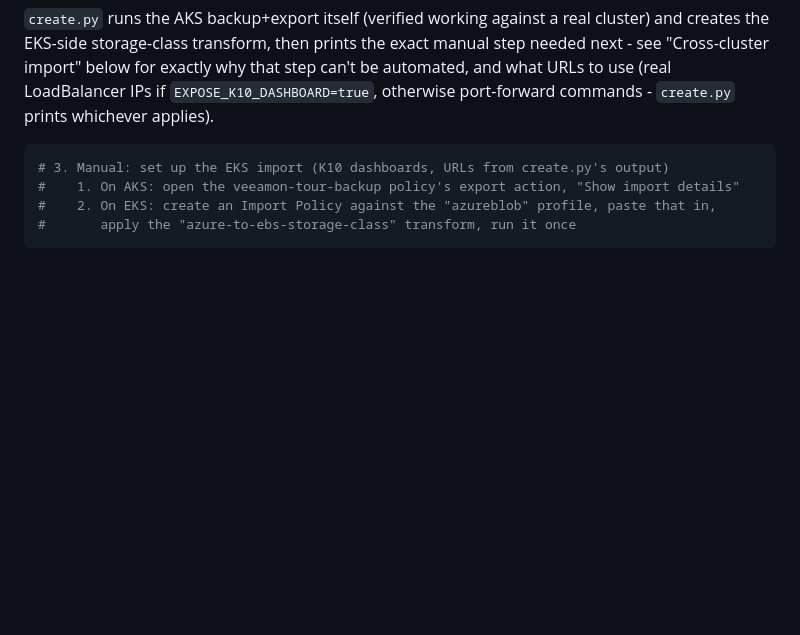
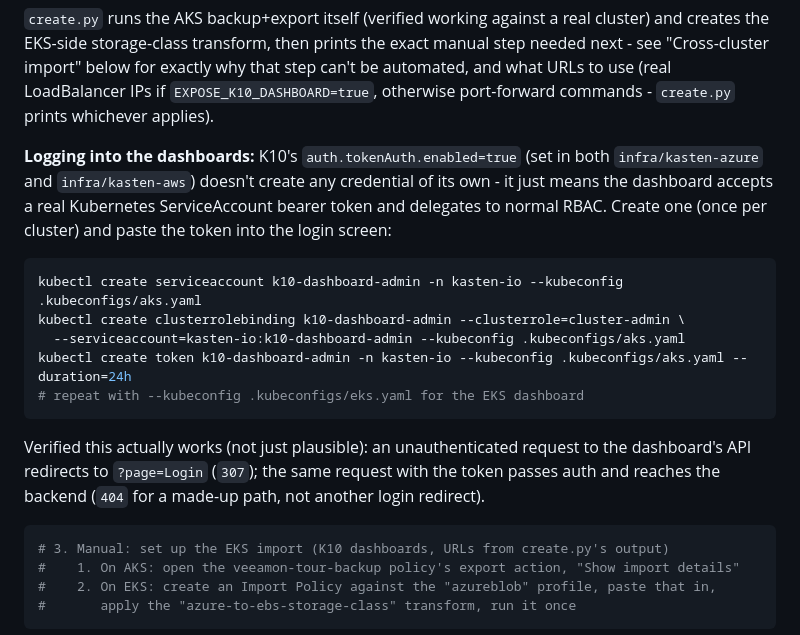
Before and after one commit to Andre-Atkinson/aks-build, a Markdown page: README.md, the part around the change. GitHub-like rendering; blank space fills up the shorter version.

Commit message:
Document K10 dashboard login - a real gap the earlier sweep missed
Earlier attempts to find a pre-existing token secret (k10-k10 serviceaccount,
k10-token-auth secret) were guesses that turned out wrong, and got dropped
rather than resolved. Actually root-caused it: auth.tokenAuth.enabled=true
doesn't create any K10-managed credential - it just makes the dashboard
accept a standard Kubernetes ServiceAccount bearer token via normal RBAC.
Verified by creating a cluster-admin-bound ServiceAccount and confirming an
unauthenticated request to the dashboard API redirects to the login page
while the same request with the token reaches the backend instead.

Co-Authored-By: Claude Sonnet 5 <noreply@anthropic.com>

````diff
--- a/README.md
+++ b/README.md
@@ -125,6 +125,25 @@ the exact manual step needed next - see "Cross-cluster import" below for
 exactly why that step can't be automated, and what URLs to use (real
 LoadBalancer IPs if `EXPOSE_K10_DASHBOARD=true`, otherwise port-forward
 commands - `create.py` prints whichever applies).
+
+**Logging into the dashboards:** K10's `auth.tokenAuth.enabled=true` (set in
+both `infra/kasten-azure` and `infra/kasten-aws`) doesn't create any
+credential of its own - it just means the dashboard accepts a real
+Kubernetes ServiceAccount bearer token and delegates to normal RBAC. Create
+one (once per cluster) and paste the token into the login screen:
+
+```bash
+kubectl create serviceaccount k10-dashboard-admin -n kasten-io --kubeconfig .kubeconfigs/aks.yaml
+kubectl create clusterrolebinding k10-dashboard-admin --clusterrole=cluster-admin \
+  --serviceaccount=kasten-io:k10-dashboard-admin --kubeconfig .kubeconfigs/aks.yaml
+kubectl create token k10-dashboard-admin -n kasten-io --kubeconfig .kubeconfigs/aks.yaml --duration=24h
+# repeat with --kubeconfig .kubeconfigs/eks.yaml for the EKS dashboard
+```
+
+Verified this actually works (not just plausible): an unauthenticated
+request to the dashboard's API redirects to `?page=Login` (`307`); the same
+request with the token passes auth and reaches the backend (`404` for a
+made-up path, not another login redirect).
 
 ```bash
 # 3. Manual: set up the EKS import (K10 dashboards, URLs from create.py's output)
````
